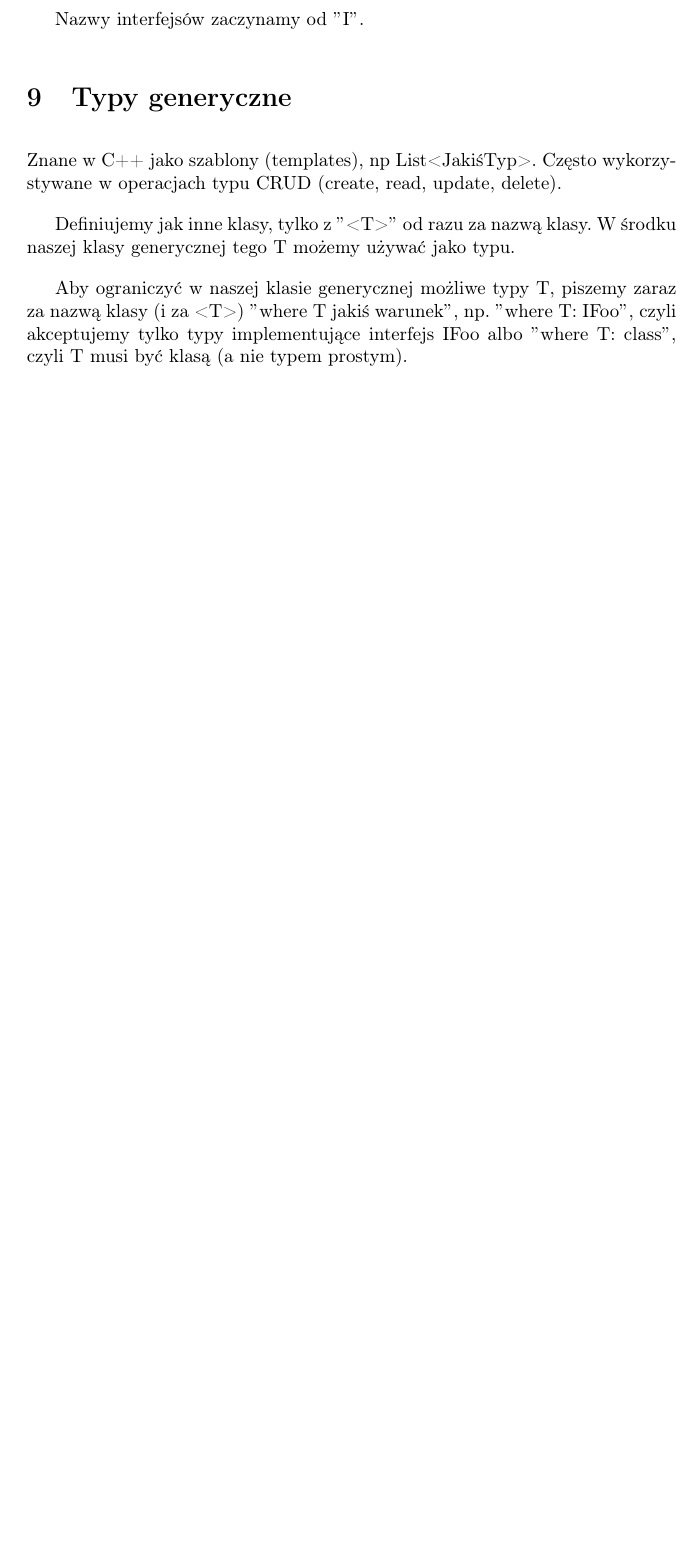
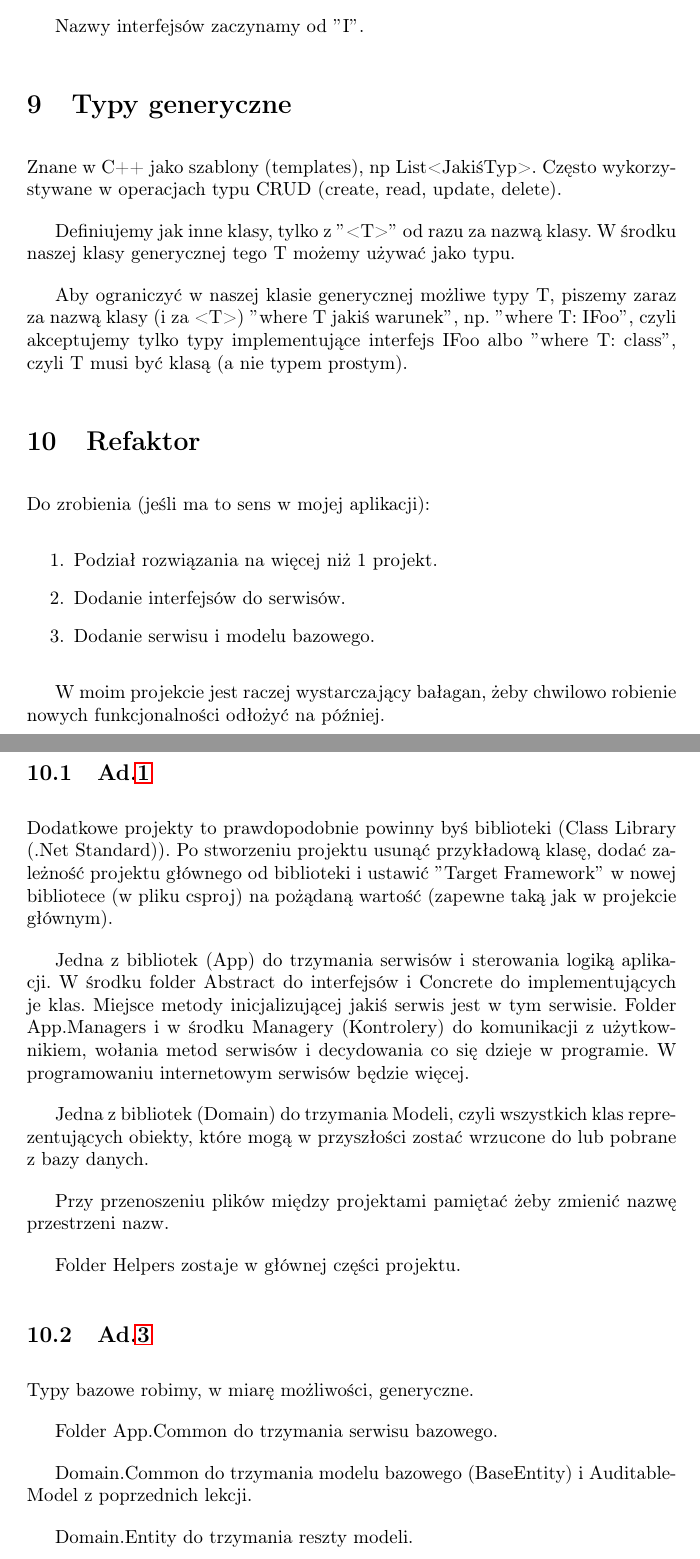
Before and after one commit to maciej-marek-mielczarek/kurs-dotneta, a LaTeX document (tydzien_03/notatki_tydz_03.tex): part of page 5 of 5 before the commit and two parts of pages 5 and 6 of 6 after it, the two joined at a grey line, cut so that both start at the same text, the shorter picture padded with empty space. Compiled offline with pdfLaTeX.

Commit message:
Notatki z t03l10.

```diff
--- a/tydzien_03/notatki_tydz_03.tex
+++ b/tydzien_03/notatki_tydz_03.tex
@@ -95,4 +95,34 @@ Definiujemy jak inne klasy, tylko z $"$<T>$"$ od razu za nazwą klasy. W środku
 
 Aby ograniczyć w naszej klasie generycznej możliwe typy T, piszemy zaraz za nazwą klasy (i za <T>) $"$where T jakiś warunek$"$, np. $"$where T: IFoo$"$, czyli akceptujemy tylko typy implementujące interfejs IFoo albo $"$where T: class$"$, czyli T musi być klasą (a nie typem prostym).
 
+\section{Refaktor}
+Do zrobienia (jeśli ma to sens w mojej aplikacji):
+\begin{enumerate}
+\item \label{Podzial} Podział rozwiązania na więcej niż 1 projekt.
+\item \label{Interfejsy} Dodanie interfejsów do serwisów.
+\item \label{Elementy Bazowe} Dodanie serwisu i modelu bazowego.
+\end{enumerate}
+
+W moim projekcie jest raczej wystarczający bałagan, żeby chwilowo robienie nowych funkcjonalności odłożyć na później.
+
+\subsection{Ad.\ref{Podzial}}
+Dodatkowe projekty to prawdopodobnie powinny byś biblioteki (Class Library (.Net Standard)). Po stworzeniu projektu usunąć przykładową klasę, dodać zależność projektu głównego od biblioteki i ustawić $"$Target Framework$"$ w nowej bibliotece (w pliku csproj) na pożądaną wartość (zapewne taką jak w projekcie głównym).
+
+Jedna z bibliotek (App) do trzymania serwisów i sterowania logiką aplikacji. W środku folder Abstract do interfejsów i Concrete do implementujących je klas. Miejsce metody inicjalizującej jakiś serwis jest w tym serwisie. Folder App.Managers i w środku Managery (Kontrolery) do komunikacji z użytkownikiem, wołania metod serwisów i decydowania co się dzieje w programie. W programowaniu internetowym serwisów będzie więcej.
+
+Jedna z bibliotek (Domain) do trzymania Modeli, czyli wszystkich klas reprezentujących obiekty, które mogą w przyszłości zostać wrzucone do lub pobrane z bazy danych.
+
+Przy przenoszeniu plików między projektami pamiętać żeby zmienić nazwę przestrzeni nazw.
+
+Folder Helpers zostaje w głównej części projektu.
+
+\subsection{Ad.\ref{Elementy Bazowe}}
+Typy bazowe robimy, w miarę możliwości, generyczne.
+
+Folder App.Common do trzymania serwisu bazowego.
+
+Domain.Common do trzymania modelu bazowego (BaseEntity) i AuditableModel z poprzednich lekcji.
+
+Domain.Entity do trzymania reszty modeli.
+
 \end{document}
```
Also changed, not shown: tydzien_03/notatki_tydz_03.pdf.
